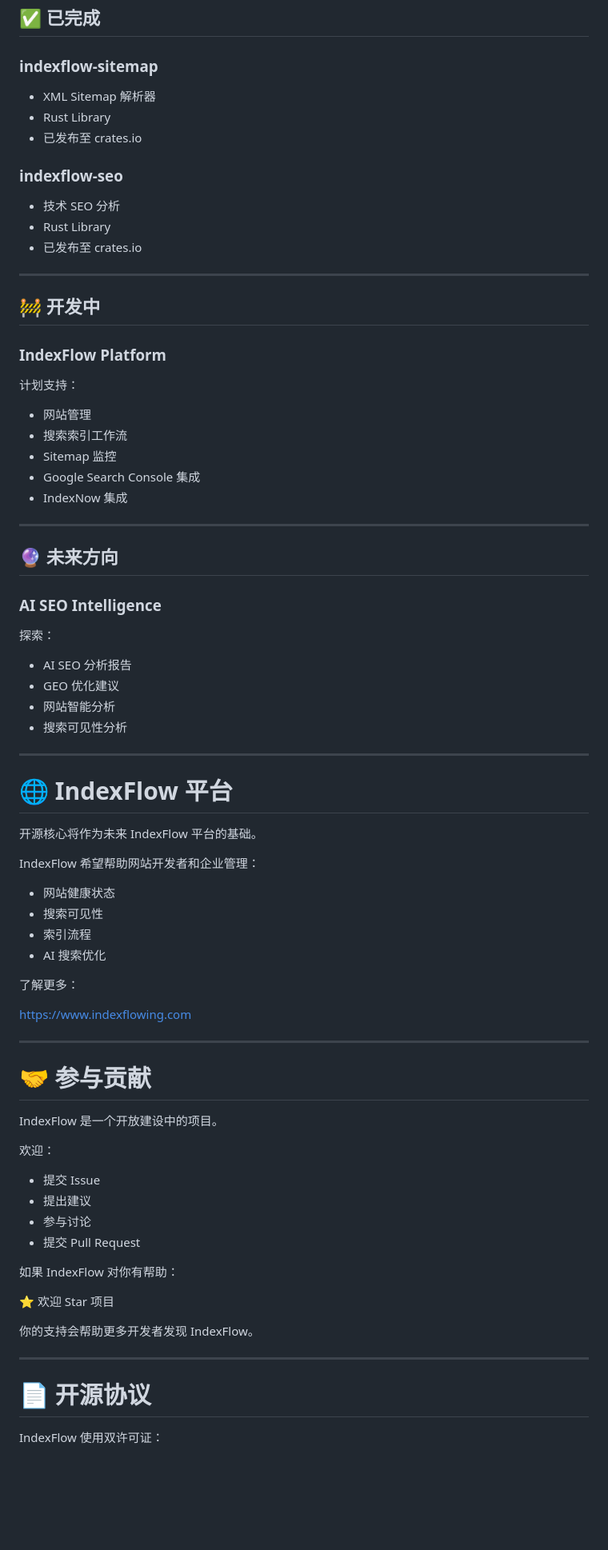
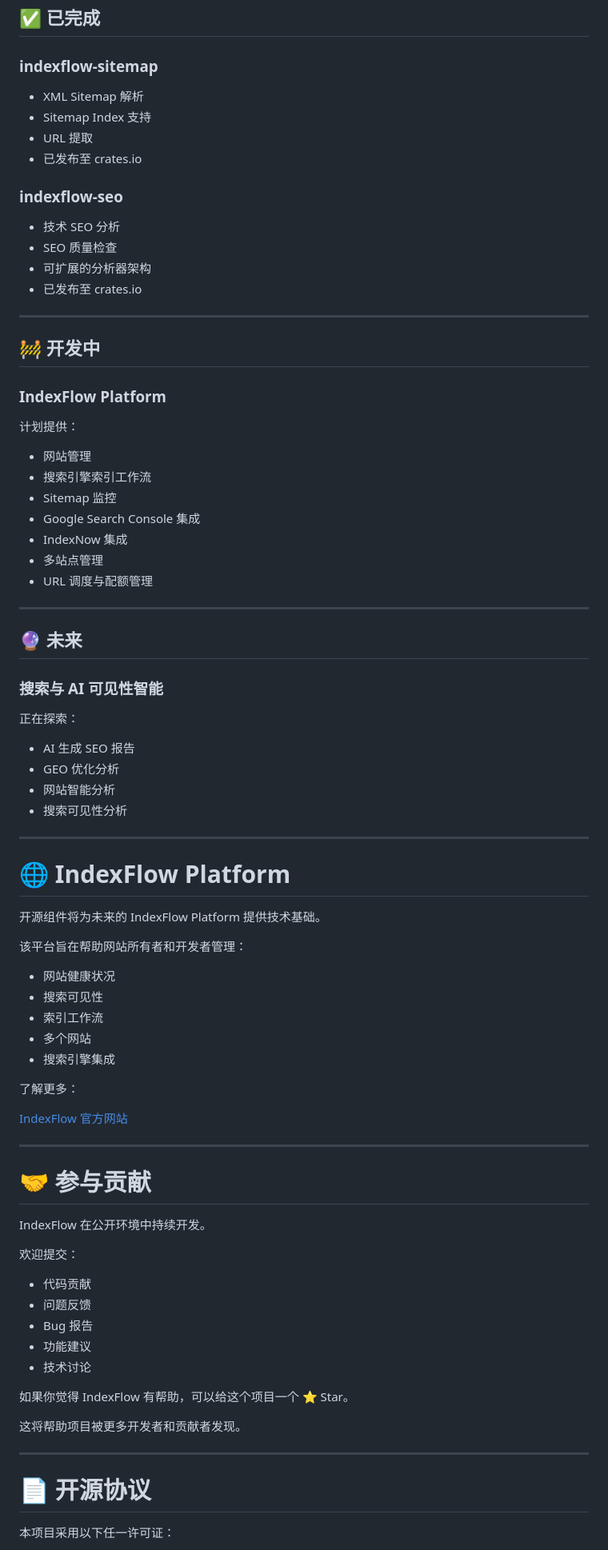
Before and after one commit to IndexFlowing/IndexFlow-core, a Markdown page: README_zh.md, the part around one of its changes. Shown at 80% size. Drawn GitHub-style; blank space fills up the shorter version.

```diff
--- a/README_zh.md
+++ b/README_zh.md
@@ -204,17 +213,17 @@ IndexFlow 面向希望拥有：
 
 ### indexflow-sitemap
 
-- XML Sitemap 解析器
-- Rust Library
-- 已发布至 crates.io
-
+* XML Sitemap 解析
+* Sitemap Index 支持
+* URL 提取
+* 已发布至 crates.io
 
 ### indexflow-seo
 
-- 技术 SEO 分析
-- Rust Library
-- 已发布至 crates.io
-
+* 技术 SEO 分析
+* SEO 质量检查
+* 可扩展的分析器架构
+* 已发布至 crates.io
 
 ---
 
@@ -222,72 +231,68 @@ IndexFlow 面向希望拥有：
 
 ### IndexFlow Platform
 
-计划支持：
+计划提供：
 
-- 网站管理
-- 搜索索引工作流
-- Sitemap 监控
-- Google Search Console 集成
-- IndexNow 集成
-
+* 网站管理
+* 搜索引擎索引工作流
+* Sitemap 监控
+* Google Search Console 集成
+* IndexNow 集成
+* 多站点管理
+* URL 调度与配额管理
 
 ---
 
-## 🔮 未来方向
+## 🔮 未来
 
-### AI SEO Intelligence
+### 搜索与 AI 可见性智能
 
-探索：
+正在探索：
 
-- AI SEO 分析报告
-- GEO 优化建议
-- 网站智能分析
-- 搜索可见性分析
-
+* AI 生成 SEO 报告
+* GEO 优化分析
+* 网站智能分析
+* 搜索可见性分析
 
 ---
 
-# 🌐 IndexFlow 平台
+# 🌐 IndexFlow Platform
 
-开源核心将作为未来 IndexFlow 平台的基础。
+开源组件将为未来的 IndexFlow Platform 提供技术基础。
 
-IndexFlow 希望帮助网站开发者和企业管理：
+该平台旨在帮助网站所有者和开发者管理：
 
-- 网站健康状态
-- 搜索可见性
-- 索引流程
-- AI 搜索优化
-
+* 网站健康状况
+* 搜索可见性
+* 索引工作流
+* 多个网站
+* 搜索引擎集成
 
 了解更多：
 
-https://www.indexflowing.com
-
+[IndexFlow 官方网站](https://www.indexflowing.com)
 
 ---
 
 # 🤝 参与贡献
 
-IndexFlow 是一个开放建设中的项目。
+IndexFlow 在公开环境中持续开发。
 
-欢迎：
+欢迎提交：
 
-- 提交 Issue
-- 提出建议
-- 参与讨论
-- 提交 Pull Request
+* 代码贡献
+* 问题反馈
+* Bug 报告
+* 功能建议
+* 技术讨论
 
+如果你觉得 IndexFlow 有帮助，可以给这个项目一个 ⭐ Star。
 
-如果 IndexFlow 对你有帮助：
-
-⭐ 欢迎 Star 项目
-
-你的支持会帮助更多开发者发现 IndexFlow。
-
+这将帮助项目被更多开发者和贡献者发现。
 
 ---
 
 # 📄 开源协议
 
-IndexFlow 使用双许可证：
+本项目采用以下任一许可证：
 
```
Also changed, not shown: other parts of README_zh.md (+119 -110 lines), README.md (+145 -164 lines).
